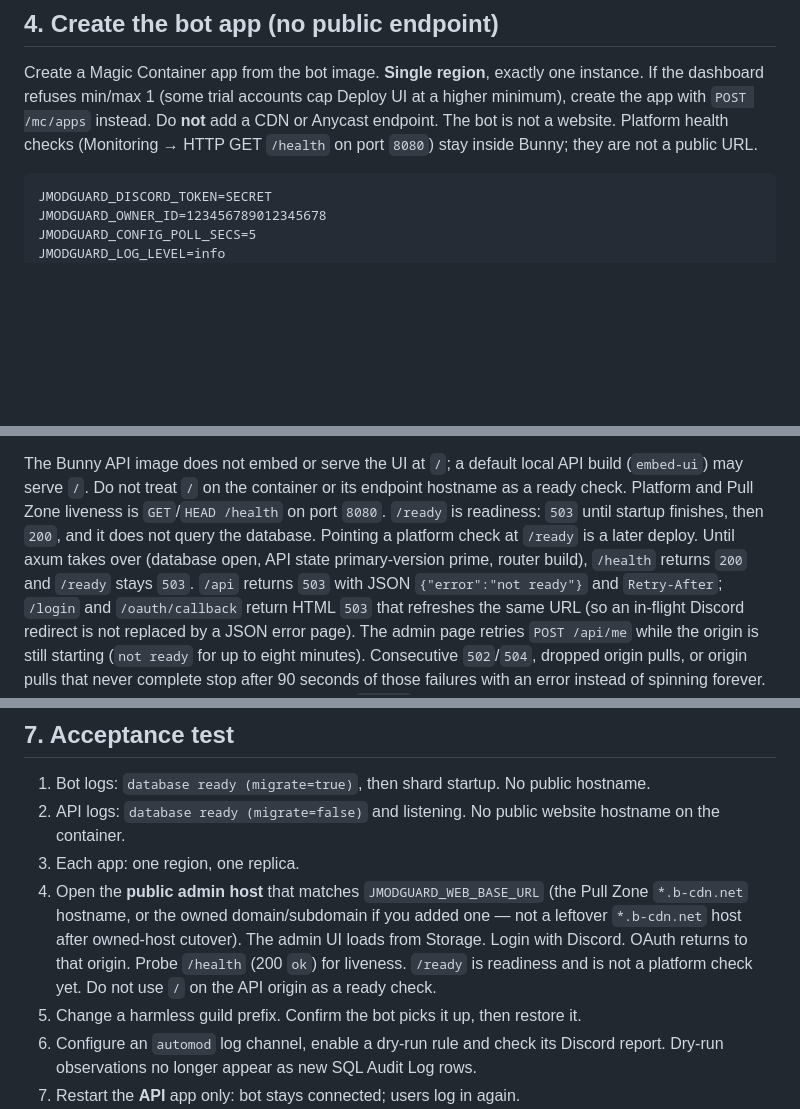
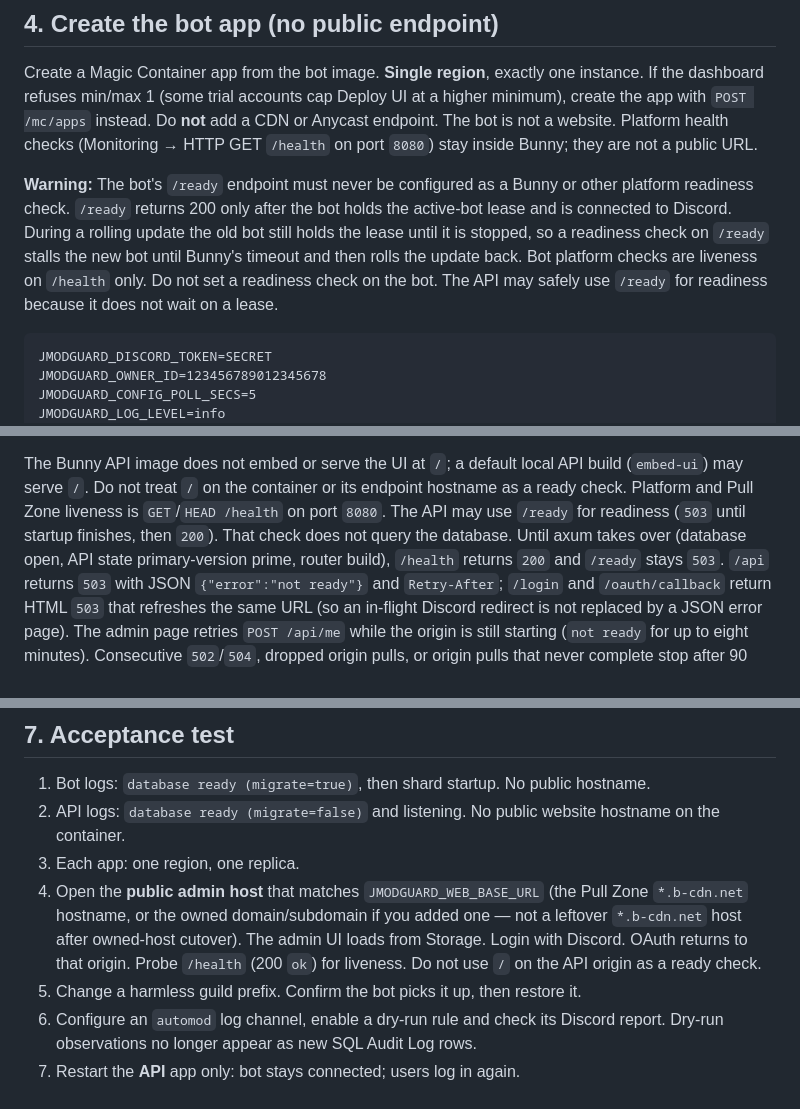
Before and after one commit to jatmn/jModGuard, a Markdown page: docs/DEPLOY-BUNNY.md, 3 parts joined by grey strips. Drawn GitHub-style; blank space fills up the shorter version.

Commit message:
docs(deploy): warn against Bunny readiness on bot /ready
A platform readiness check on the bot waits for the active-bot lease.
During a rolling update that stalls the new bot until the platform
times out and rolls back. Bot checks stay on /health. The API may
use /ready.

````diff
--- a/docs/DEPLOY-BUNNY.md
+++ b/docs/DEPLOY-BUNNY.md
@@ -269,6 +269,15 @@ accounts cap Deploy UI at a higher minimum), create the app with
 is not a website. Platform health checks (Monitoring → HTTP GET `/health`
 on port `8080`) stay inside Bunny; they are not a public URL.
 
+**Warning:** The bot's `/ready` endpoint must never be configured as a Bunny
+or other platform readiness check. `/ready` returns 200 only after the bot
+holds the active-bot lease and is connected to Discord. During a rolling
+update the old bot still holds the lease until it is stopped, so a readiness
+check on `/ready` stalls the new bot until Bunny's timeout and then rolls the
+update back. Bot platform checks are liveness on `/health` only. Do not set a
+readiness check on the bot. The API may safely use `/ready` for readiness
+because it does not wait on a lease.
+
 ```dotenv
 JMODGUARD_DISCORD_TOKEN=SECRET
 JMODGUARD_OWNER_ID=123456789012345678
@@ -314,11 +323,11 @@ the Bunny API returns every env var — never paste those responses.
 The Bunny API image does not embed or serve the UI at `/`; a default
 local API build (`embed-ui`) may serve `/`. Do not treat `/` on
 the container or its endpoint hostname as a ready check. Platform and
-Pull Zone liveness is `GET`/`HEAD /health` on port `8080`. `/ready` is
-readiness: `503` until startup finishes, then `200`, and it does not
-query the database. Pointing a platform check at `/ready` is a later
-deploy. Until axum takes over (database open, API state primary-version
-prime, router build), `/health` returns `200` and `/ready` stays `503`.
+Pull Zone liveness is `GET`/`HEAD /health` on port `8080`. The API may
+use `/ready` for readiness (`503` until startup finishes, then `200`).
+That check does not query the database. Until axum takes over (database
+open, API state primary-version prime, router build), `/health` returns
+`200` and `/ready` stays `503`.
 `/api` returns `503` with JSON
 `{"error":"not ready"}` and `Retry-After`; `/login` and `/oauth/callback`
 return HTML `503` that refreshes the same URL (so an in-flight Discord
@@ -452,8 +461,7 @@ self-host.
    if you added one — not a leftover `*.b-cdn.net` host after owned-host
    cutover). The admin UI loads from Storage. Login with Discord. OAuth
    returns to that origin. Probe `/health` (200 `ok`) for liveness.
-   `/ready` is readiness and is not a platform check yet. Do not use `/`
-   on the API origin as a ready check.
+   Do not use `/` on the API origin as a ready check.
 5. Change a harmless guild prefix. Confirm the bot picks it up, then
    restore it.
 6. Configure an `automod` log channel, enable a dry-run rule and check its Discord
````
